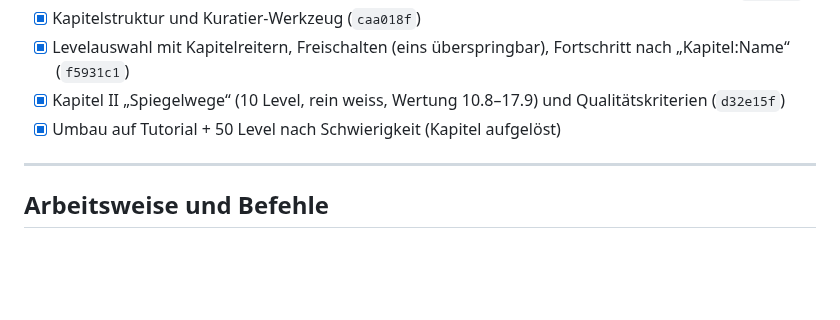
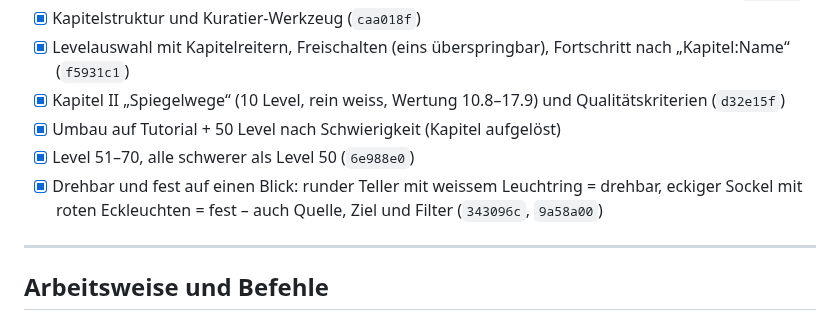
Before and after one commit to BonomoAlessandro/Prisma, a Markdown page: PLAN.md, the part around the change. Drawn GitHub-style; blank space fills up the shorter version.

Commit message:
docs(plan): Level 51–70 und feste Sockel als erledigt eingetragen

```diff
--- a/PLAN.md
+++ b/PLAN.md
@@ -110,6 +110,9 @@ Zuletzt aktualisiert: 7. Oktober 2026
 - [x] Levelauswahl mit Kapitelreitern, Freischalten (eins überspringbar), Fortschritt nach „Kapitel:Name“ (`f5931c1`)
 - [x] Kapitel II „Spiegelwege“ (10 Level, rein weiss, Wertung 10.8–17.9) und Qualitätskriterien (`d32e15f`)
 - [x] Umbau auf Tutorial + 50 Level nach Schwierigkeit (Kapitel aufgelöst)
+- [x] Level 51–70, alle schwerer als Level 50 (`6e988e0`)
+- [x] Drehbar und fest auf einen Blick: runder Teller mit weissem Leuchtring = drehbar, eckiger Sockel mit roten
+  Eckleuchten = fest – auch Quelle, Ziel und Filter (`343096c`, `9a58a00`)
 
 ---
 
```
